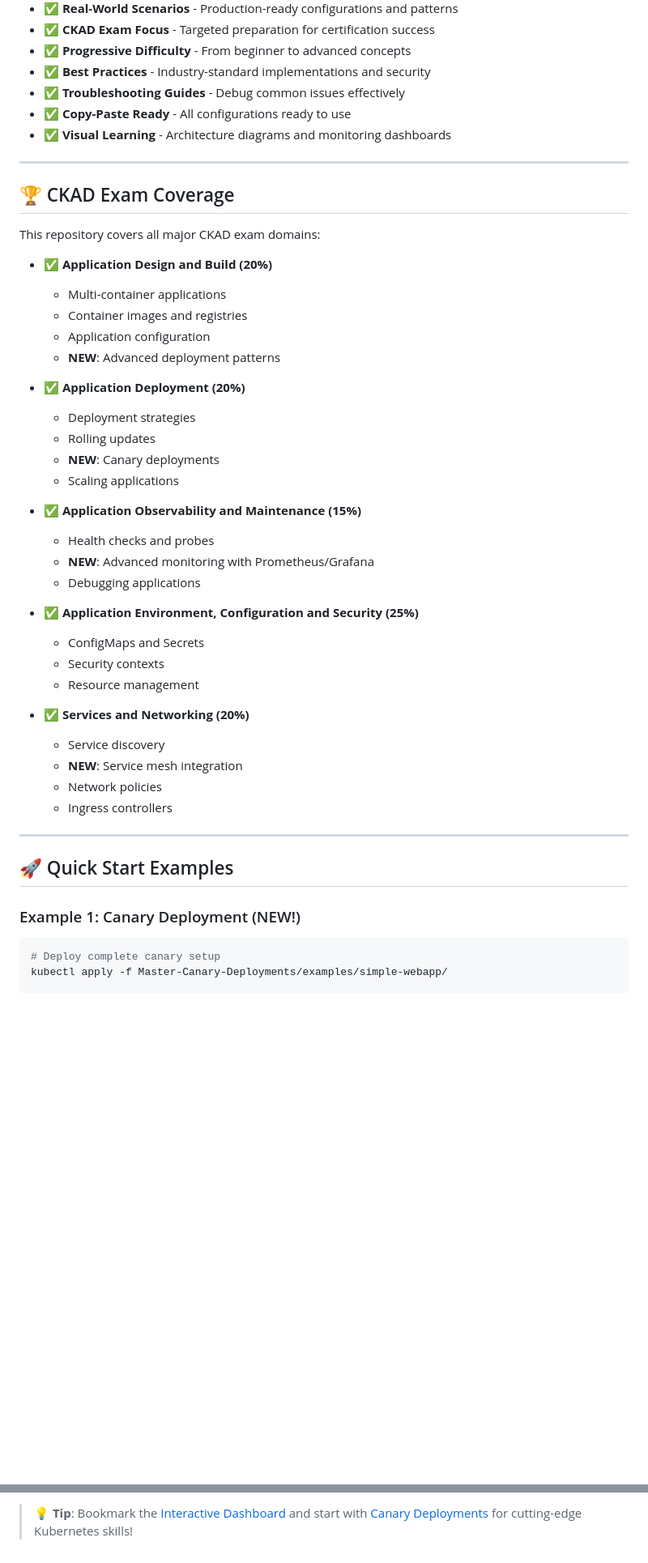
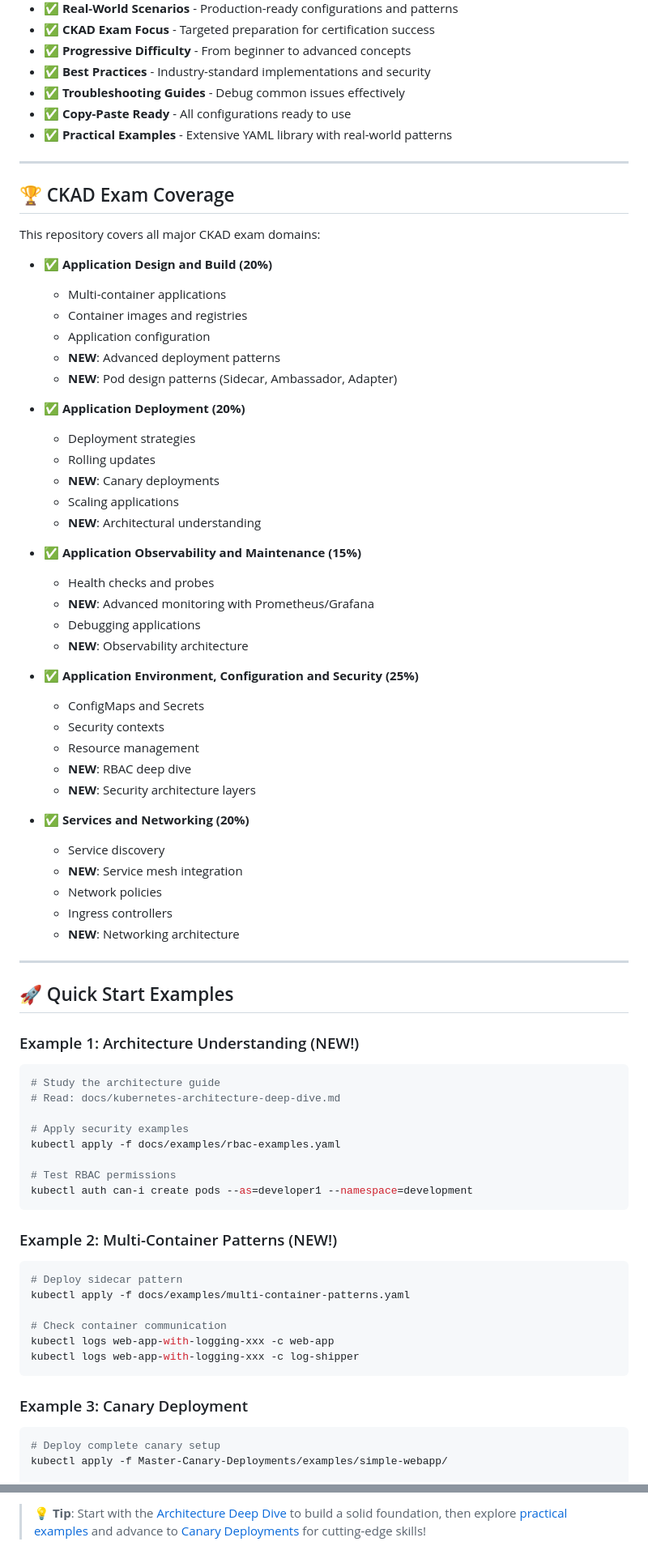
Before and after one commit to Salwan-Mohamed/CKAD-journey, a Markdown page: README.md, 2 parts joined by grey strips. Shown at 81% size. Rendered like a GitHub page; blank space fills up the shorter version.

````diff
--- a/README.md
+++ b/README.md
@@ -148,7 +195,7 @@ Welcome to the comprehensive **CKAD (Certified Kubernetes Application Developer)
 - ✅ **Best Practices** - Industry-standard implementations and security
 - ✅ **Troubleshooting Guides** - Debug common issues effectively
 - ✅ **Copy-Paste Ready** - All configurations ready to use
-- ✅ **Visual Learning** - Architecture diagrams and monitoring dashboards
+- ✅ **Practical Examples** - Extensive YAML library with real-world patterns
 
 ---
 
@@ -161,34 +208,62 @@ This repository covers all major CKAD exam domains:
   - Container images and registries
   - Application configuration
   - **NEW**: Advanced deployment patterns
+  - **NEW**: Pod design patterns (Sidecar, Ambassador, Adapter)
 
 - ✅ **Application Deployment (20%)**
   - Deployment strategies
   - Rolling updates
   - **NEW**: Canary deployments
   - Scaling applications
+  - **NEW**: Architectural understanding
 
 - ✅ **Application Observability and Maintenance (15%)**
   - Health checks and probes
   - **NEW**: Advanced monitoring with Prometheus/Grafana
   - Debugging applications
+  - **NEW**: Observability architecture
 
 - ✅ **Application Environment, Configuration and Security (25%)**
   - ConfigMaps and Secrets
   - Security contexts
   - Resource management
+  - **NEW**: RBAC deep dive
+  - **NEW**: Security architecture layers
 
 - ✅ **Services and Networking (20%)**
   - Service discovery
   - **NEW**: Service mesh integration
   - Network policies
   - Ingress controllers
+  - **NEW**: Networking architecture
 
 ---
 
 ## 🚀 Quick Start Examples
 
-### Example 1: Canary Deployment (NEW!)
+### Example 1: Architecture Understanding (NEW!)
+```bash
+# Study the architecture guide
+# Read: docs/kubernetes-architecture-deep-dive.md
+
+# Apply security examples
+kubectl apply -f docs/examples/rbac-examples.yaml
+
+# Test RBAC permissions
+kubectl auth can-i create pods --as=developer1 --namespace=development
+```
+
+### Example 2: Multi-Container Patterns (NEW!)
+```bash
+# Deploy sidecar pattern
+kubectl apply -f docs/examples/multi-container-patterns.yaml
+
+# Check container communication
+kubectl logs web-app-with-logging-xxx -c web-app
+kubectl logs web-app-with-logging-xxx -c log-shipper
+```
+
+### Example 3: Canary Deployment
 ```bash
 # Deploy complete canary setup
 kubectl apply -f Master-Canary-Deployments/examples/simple-webapp/
@@ -344,2 +404,2 @@ If this repository helped you with your CKAD journey, please ⭐ **star it** to
 
-> **💡 Tip**: Bookmark the [Interactive Dashboard](https://salwan-mohamed.github.io/CKAD-journey/) and start with [Canary Deployments](Master-Canary-Deployments/) for cutting-edge Kubernetes skills!
+> **💡 Tip**: Start with the [Architecture Deep Dive](docs/kubernetes-architecture-deep-dive.md) to build a solid foundation, then explore [practical examples](docs/examples/) and advance to [Canary Deployments](Master-Canary-Deployments/) for cutting-edge skills!
````
Also changed, not shown: other parts of README.md (+78 -46 lines).
